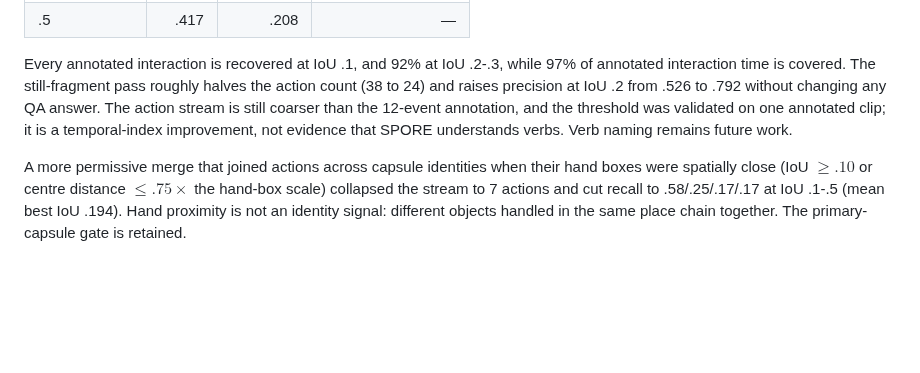
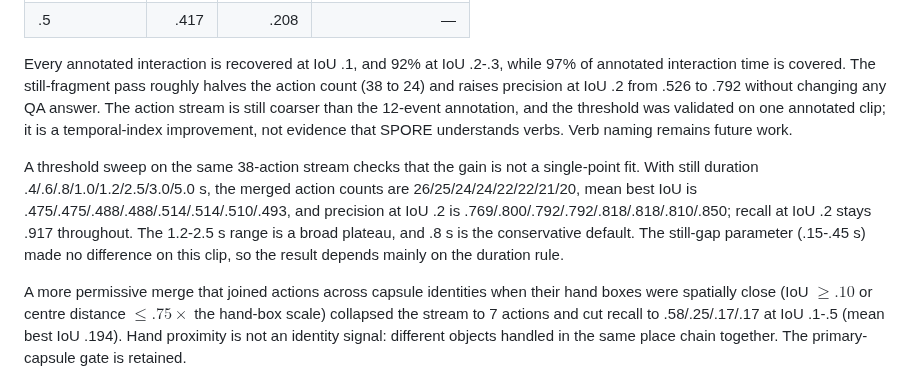
Before and after one commit to g1gowda123/chronicle, a Markdown page: docs/research/SPORE_PAPER.md, the part around the change. Drawn GitHub-style; blank space fills up the shorter version.

Commit message:
docs(spore): record action-threshold sensitivity

```diff
--- a/docs/research/SPORE_PAPER.md
+++ b/docs/research/SPORE_PAPER.md
@@ -363,6 +363,15 @@ coarser than the 12-event annotation, and the threshold was validated on one
 annotated clip; it is a temporal-index improvement, not evidence that SPORE
 understands verbs.  Verb naming remains future work.
 
+A threshold sweep on the same 38-action stream checks that the gain is not a
+single-point fit.  With still duration .4/.6/.8/1.0/1.2/2.5/3.0/5.0 s, the
+merged action counts are 26/25/24/24/22/22/21/20, mean best IoU is
+.475/.475/.488/.488/.514/.514/.510/.493, and precision at IoU .2 is
+.769/.800/.792/.792/.818/.818/.810/.850; recall at IoU .2 stays .917
+throughout.  The 1.2-2.5 s range is a broad plateau, and .8 s is the
+conservative default.  The still-gap parameter (.15-.45 s) made no difference
+on this clip, so the result depends mainly on the duration rule.
+
 A more permissive merge that joined actions across capsule identities when
 their hand boxes were spatially close (IoU $\geq .10$ or centre distance
 $\leq .75\times$ the hand-box scale) collapsed the stream to 7 actions and
```
Also changed, not shown: docs/research/SPORE.md (+4 -1 lines).
